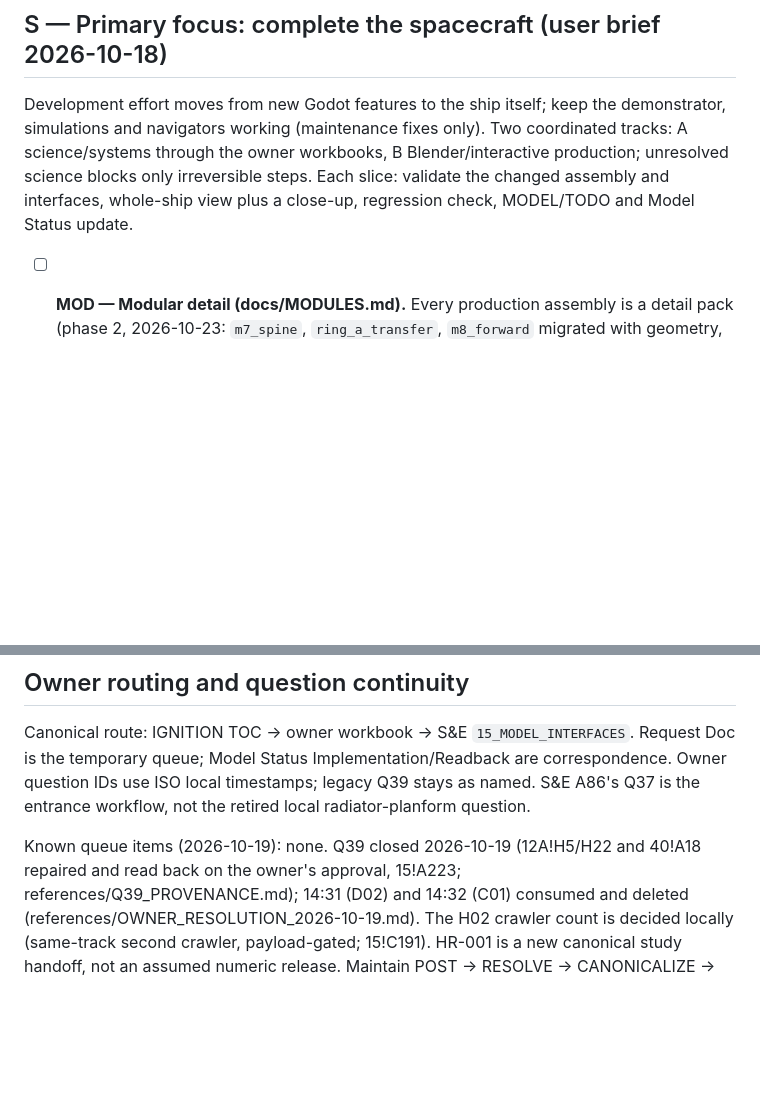
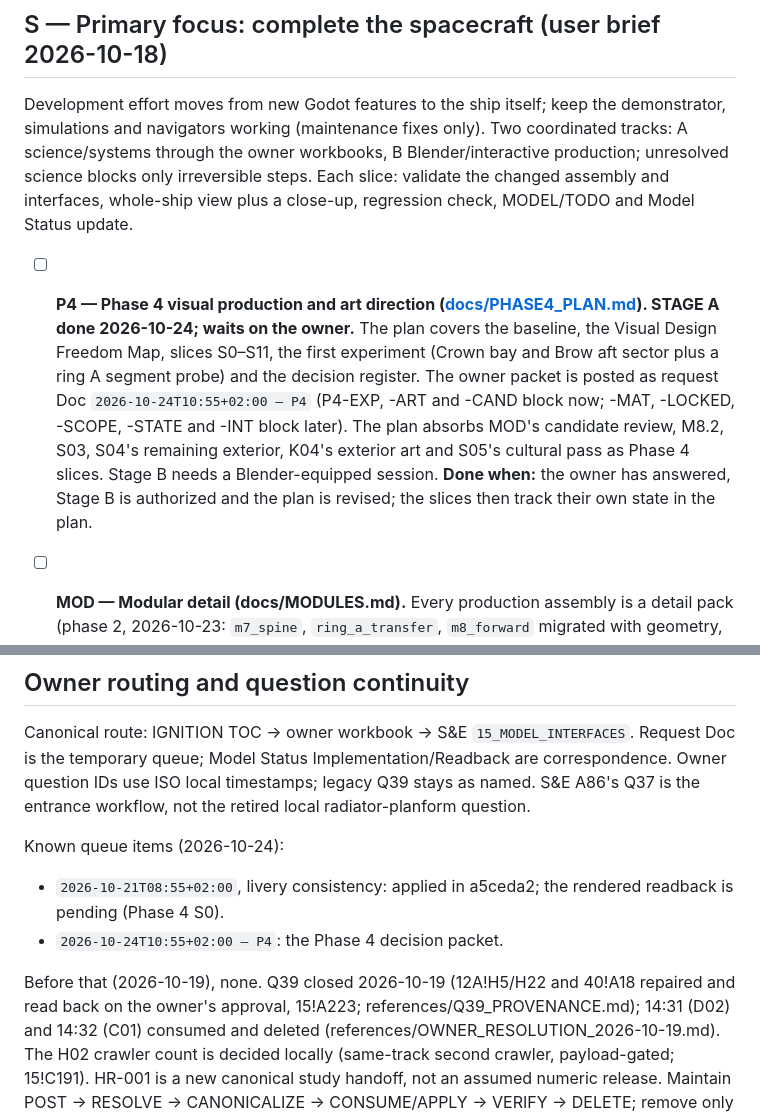
Before and after one commit to densho-media/ignition-wayfarer, a Markdown page: TODO.md, 2 parts joined by grey strips. Drawn GitHub-style; blank space fills up the shorter version.

```diff
--- a/TODO.md
+++ b/TODO.md
@@ -28,6 +28,13 @@ Development effort moves from new Godot features to the ship itself; keep the de
 unresolved science blocks only irreversible steps. Each slice: validate the changed assembly and interfaces, whole-ship view plus a
 close-up, regression check, MODEL/TODO and Model Status update.
 
+- [ ] **P4 — Phase 4 visual production and art direction ([docs/PHASE4_PLAN.md](docs/PHASE4_PLAN.md)). STAGE A done 2026-10-24;
+  waits on the owner.** The plan covers the baseline, the Visual Design Freedom Map, slices S0–S11, the first experiment (Crown bay and
+  Brow aft sector plus a ring A segment probe) and the decision register. The owner packet is posted as request Doc
+  `2026-10-24T10:55+02:00 — P4` (P4-EXP, -ART and -CAND block now; -MAT, -LOCKED, -SCOPE, -STATE and -INT block later). The plan
+  absorbs MOD's candidate review, M8.2, S03, S04's remaining exterior, K04's exterior art and S05's cultural pass as Phase 4 slices.
+  Stage B needs a Blender-equipped session. **Done when:** the owner has answered, Stage B is authorized and the plan is revised; the
+  slices then track their own state in the plan.
 - [ ] **MOD — Modular detail (docs/MODULES.md).** Every production assembly is a detail pack (phase 2, 2026-10-23: `m7_spine`,
   `ring_a_transfer`, `m8_forward` migrated with geometry, motion, runtime and pixel equivalence), packs carry their own contracts, and
   approved authored meshes travel as committed glTF data; each ring is its own engineering asset (phase 3, `WF_HABITAT_A`/`_B`).
@@ -509,7 +516,11 @@ Canonical route: IGNITION TOC → owner workbook → S&E `15_MODEL_INTERFACES`.
 Implementation/Readback are correspondence. Owner question IDs use ISO local timestamps; legacy Q39 stays as named. S&E A86's Q37
 is the entrance workflow, not the retired local radiator-planform question.
 
-Known queue items (2026-10-19): none. Q39 closed 2026-10-19 (12A!H5/H22 and 40!A18 repaired and read back on the owner's approval,
+Known queue items (2026-10-24):
+- `2026-10-21T08:55+02:00`, livery consistency: applied in a5ceda2; the rendered readback is pending (Phase 4 S0).
+- `2026-10-24T10:55+02:00 — P4`: the Phase 4 decision packet.
+
+Before that (2026-10-19), none. Q39 closed 2026-10-19 (12A!H5/H22 and 40!A18 repaired and read back on the owner's approval,
 15!A223; references/Q39_PROVENANCE.md); 14:31 (D02) and 14:32 (C01) consumed and deleted (references/OWNER_RESOLUTION_2026-10-19.md).
 The H02 crawler count is decided locally (same-track second crawler, payload-gated; 15!C191).
 HR-001 is a new canonical study handoff, not an assumed numeric release. Maintain POST → RESOLVE → CANONICALIZE → CONSUME/APPLY →
```
Also changed, not shown: docs/PHASE4_PLAN.md (added, +509 -0 lines).
